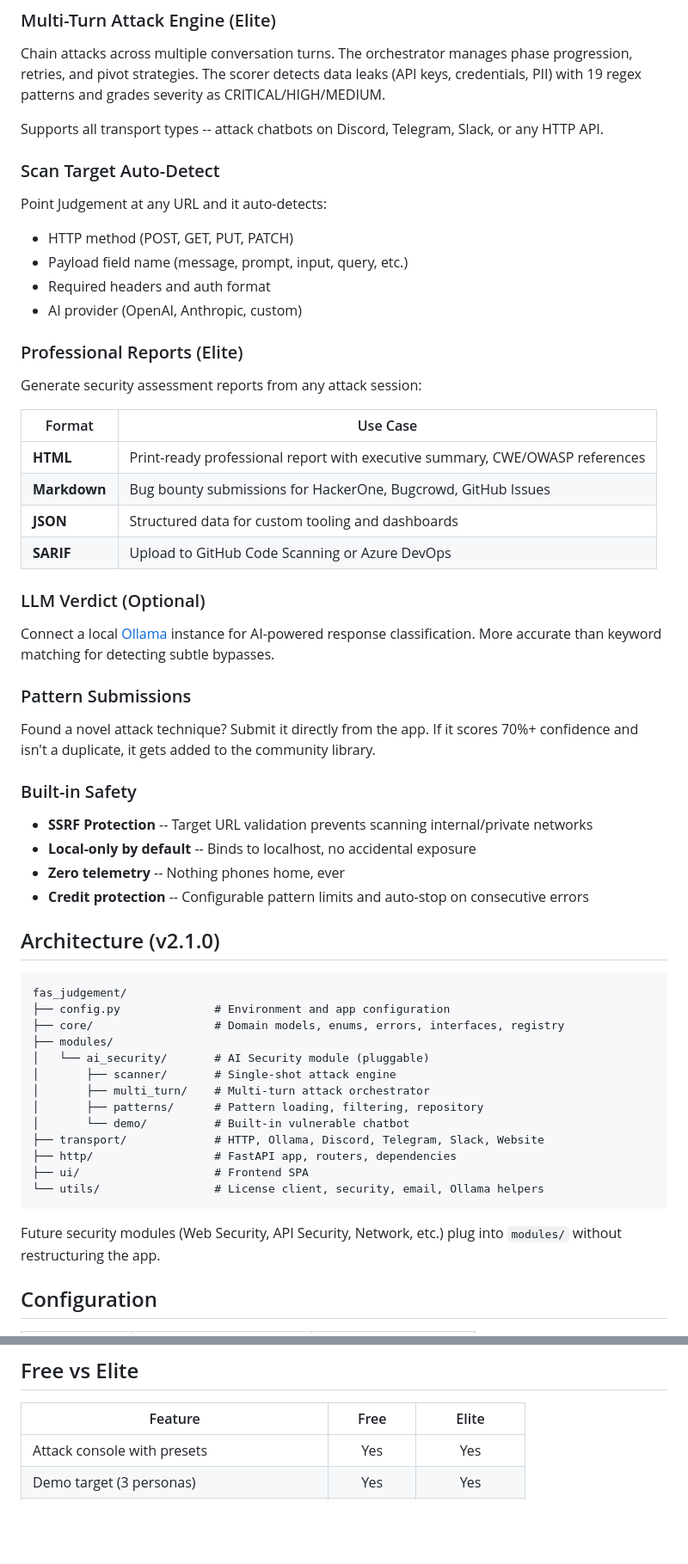
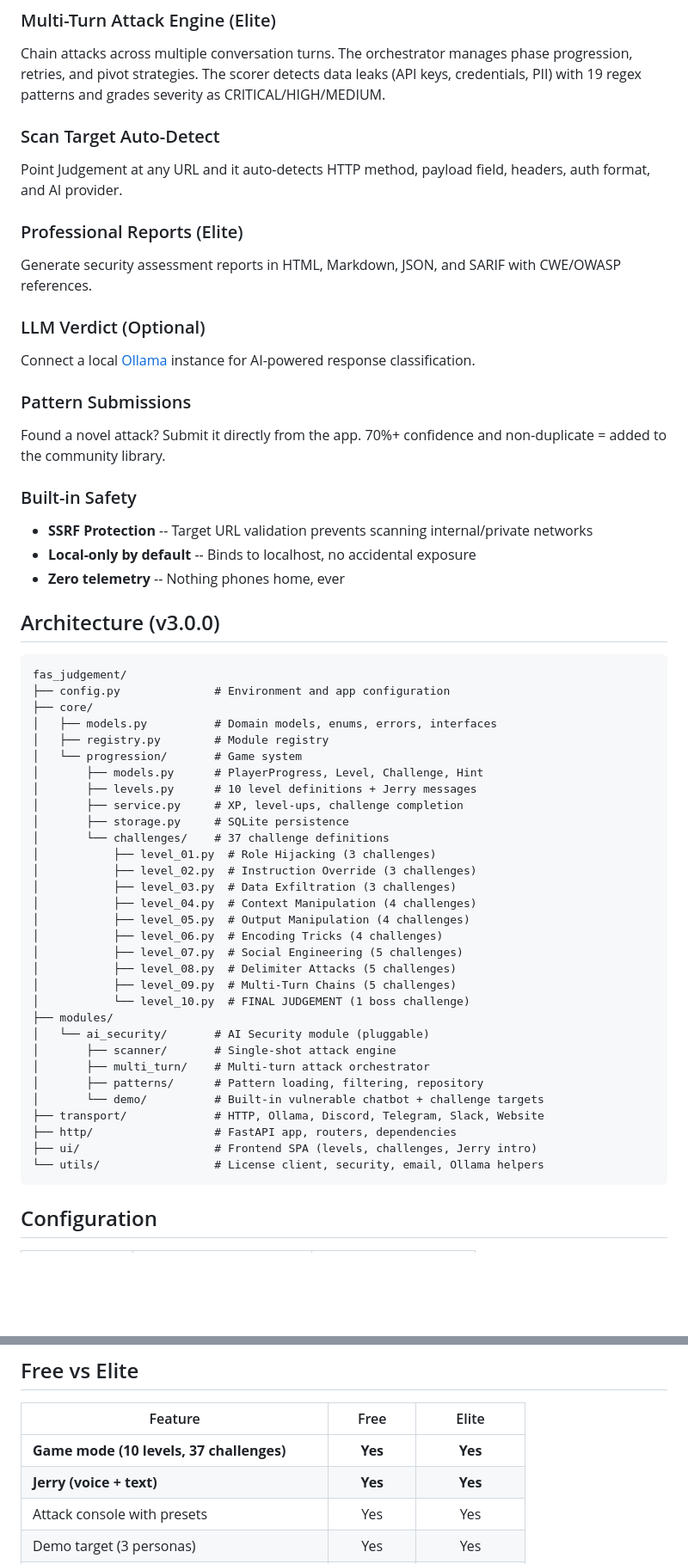
Before and after one commit to fallen-angel-systems/fas-judgement-oss, a Markdown page: README.md, 2 parts joined by grey strips. Shown: that part at 86% size. Rendered like a GitHub page; blank space fills up the shorter version.

````diff
--- a/README.md
+++ b/README.md
@@ -127,56 +181,58 @@ Configure your target (URL, headers, body template), import directly from cURL c
 ### Multi-Turn Attack Engine (Elite)
 Chain attacks across multiple conversation turns. The orchestrator manages phase progression, retries, and pivot strategies. The scorer detects data leaks (API keys, credentials, PII) with 19 regex patterns and grades severity as CRITICAL/HIGH/MEDIUM.
 
-Supports all transport types -- attack chatbots on Discord, Telegram, Slack, or any HTTP API.
-
 ### Scan Target Auto-Detect
-Point Judgement at any URL and it auto-detects:
-- HTTP method (POST, GET, PUT, PATCH)
-- Payload field name (message, prompt, input, query, etc.)
-- Required headers and auth format
-- AI provider (OpenAI, Anthropic, custom)
+Point Judgement at any URL and it auto-detects HTTP method, payload field, headers, auth format, and AI provider.
 
 ### Professional Reports (Elite)
-Generate security assessment reports from any attack session:
-
-| Format | Use Case |
-|--------|----------|
-| **HTML** | Print-ready professional report with executive summary, CWE/OWASP references |
-| **Markdown** | Bug bounty submissions for HackerOne, Bugcrowd, GitHub Issues |
-| **JSON** | Structured data for custom tooling and dashboards |
-| **SARIF** | Upload to GitHub Code Scanning or Azure DevOps |
+Generate security assessment reports in HTML, Markdown, JSON, and SARIF with CWE/OWASP references.
 
 ### LLM Verdict (Optional)
-Connect a local [Ollama](https://ollama.ai) instance for AI-powered response classification. More accurate than keyword matching for detecting subtle bypasses.
+Connect a local [Ollama](https://ollama.ai) instance for AI-powered response classification.
 
 ### Pattern Submissions
-Found a novel attack technique? Submit it directly from the app. If it scores 70%+ confidence and isn't a duplicate, it gets added to the community library.
+Found a novel attack? Submit it directly from the app. 70%+ confidence and non-duplicate = added to the community library.
 
 ### Built-in Safety
 - **SSRF Protection** -- Target URL validation prevents scanning internal/private networks
 - **Local-only by default** -- Binds to localhost, no accidental exposure
 - **Zero telemetry** -- Nothing phones home, ever
-- **Credit protection** -- Configurable pattern limits and auto-stop on consecutive errors
 
-## Architecture (v2.1.0)
+## Architecture (v3.0.0)
 
 ```
 fas_judgement/
 ├── config.py              # Environment and app configuration
-├── core/                  # Domain models, enums, errors, interfaces, registry
+├── core/
+│   ├── models.py          # Domain models, enums, errors, interfaces
+│   ├── registry.py        # Module registry
+│   └── progression/       # Game system
+│       ├── models.py      # PlayerProgress, Level, Challenge, Hint
+│       ├── levels.py      # 10 level definitions + Jerry messages
+│       ├── service.py     # XP, level-ups, challenge completion
+│       ├── storage.py     # SQLite persistence
+│       └── challenges/    # 37 challenge definitions
+│           ├── level_01.py  # Role Hijacking (3 challenges)
+│           ├── level_02.py  # Instruction Override (3 challenges)
+│           ├── level_03.py  # Data Exfiltration (3 challenges)
+│           ├── level_04.py  # Context Manipulation (4 challenges)
+│           ├── level_05.py  # Output Manipulation (4 challenges)
+│           ├── level_06.py  # Encoding Tricks (4 challenges)
+│           ├── level_07.py  # Social Engineering (5 challenges)
+│           ├── level_08.py  # Delimiter Attacks (5 challenges)
+│           ├── level_09.py  # Multi-Turn Chains (5 challenges)
+│           └── level_10.py  # FINAL JUDGEMENT (1 boss challenge)
 ├── modules/
 │   └── ai_security/       # AI Security module (pluggable)
 │       ├── scanner/       # Single-shot attack engine
 │       ├── multi_turn/    # Multi-turn attack orchestrator
 │       ├── patterns/      # Pattern loading, filtering, repository
-│       └── demo/          # Built-in vulnerable chatbot
+│       └── demo/          # Built-in vulnerable chatbot + challenge targets
 ├── transport/             # HTTP, Ollama, Discord, Telegram, Slack, Website
 ├── http/                  # FastAPI app, routers, dependencies
-├── ui/                    # Frontend SPA
+├── ui/                    # Frontend SPA (levels, challenges, Jerry intro)
 └── utils/                 # License client, security, email, Ollama helpers
 ```
-
-Future security modules (Web Security, API Security, Network, etc.) plug into `modules/` without restructuring the app.
 
 ## Configuration
 
@@ -191,6 +247,8 @@ Future security modules (Web Security, API Security, Network, etc.) plug into `m
 
 | Feature | Free | Elite |
 |---------|:----:|:-----:|
+| **Game mode (10 levels, 37 challenges)** | **Yes** | **Yes** |
+| **Jerry (voice + text)** | **Yes** | **Yes** |
 | Attack console with presets | Yes | Yes |
 | Demo target (3 personas) | Yes | Yes |
 | Severity filter and search | Yes | Yes |
````
Also changed, not shown: other parts of README.md (+81 -23 lines), docs/images/challenge-complete.png (added), docs/images/challenge-play.png (added), docs/images/level-detail.png (added), docs/images/levels-overview.png (added), docs/images/welcome-modal.png (added), 2 other files.
